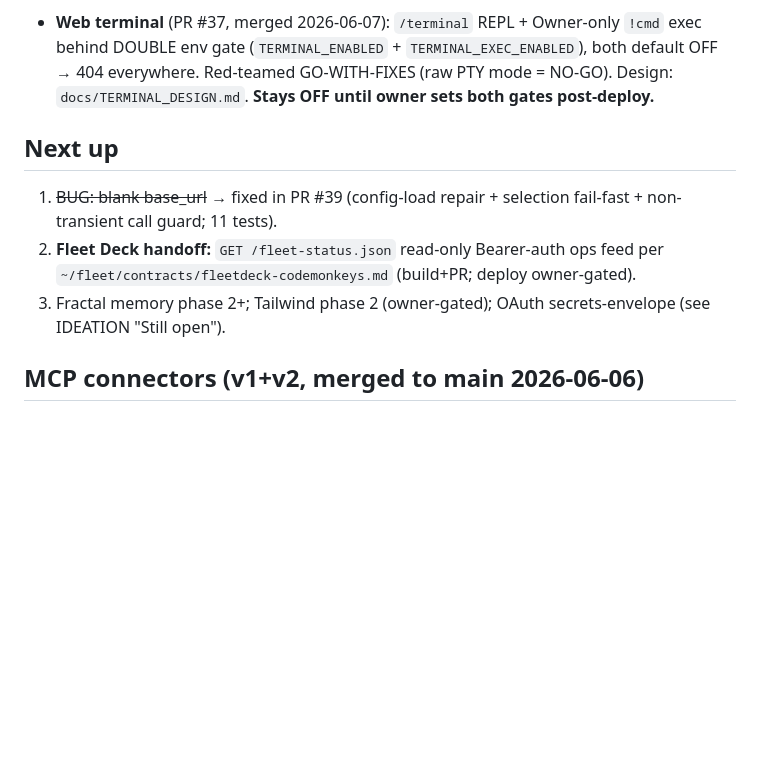
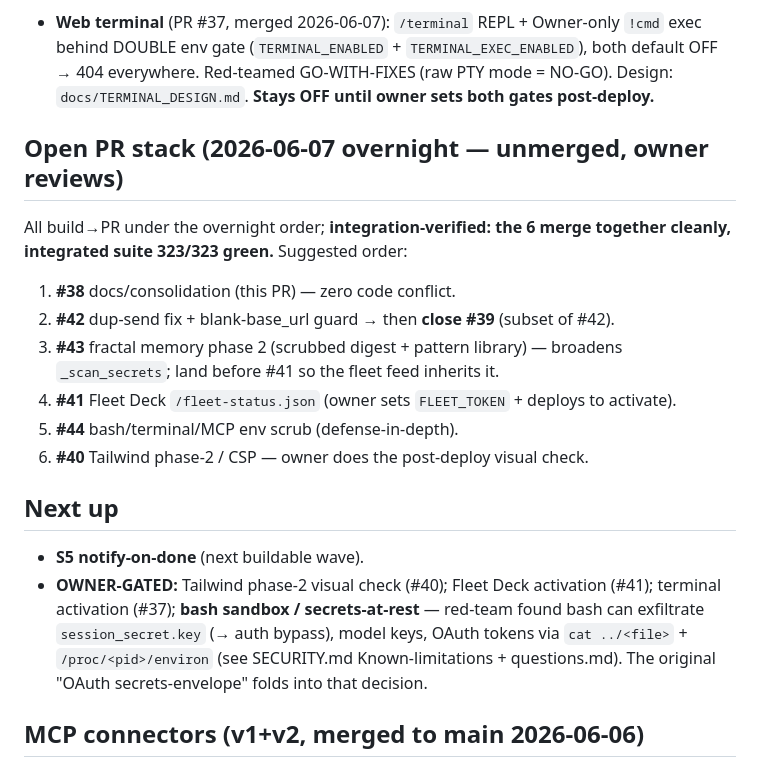
Before and after one commit to subtiliorars-sys/CodeMonkeys, a Markdown page: docs/STATE.md, the part around the change. Rendered like a GitHub page; blank space fills up the shorter version.

Commit message:
Wave 11 (consolidation) — refresh standing list + PR stack; integration-verified
- IDEATION: S1-S3 shipped (PRs #39/#42, #41, #43), S4-A shipped (#44),
  S4-B owner-gated; next buildable = S5 notify-on-done.
- STATE: open PR stack + suggested merge order.
- Integration check: all 6 open PRs merge together cleanly in order,
  integrated suite 323/323 green (no cross-PR conflict, incl. #43+#44 both
  touching the secret region). No new scope.

Co-Authored-By: Claude Opus 4.8 (1M context) <noreply@anthropic.com>

```diff
--- a/docs/STATE.md
+++ b/docs/STATE.md
@@ -104,14 +104,24 @@ Daystrom agent corps in `corps/`. Full overview: `README.md` +
   NO-GO). Design: `docs/TERMINAL_DESIGN.md`. **Stays OFF until owner sets both
   gates post-deploy.**
 
+## Open PR stack (2026-06-07 overnight — unmerged, owner reviews)
+All build→PR under the overnight order; **integration-verified: the 6 merge
+together cleanly, integrated suite 323/323 green.** Suggested order:
+1. **#38** docs/consolidation (this PR) — zero code conflict.
+2. **#42** dup-send fix + blank-base_url guard → then **close #39** (subset of #42).
+3. **#43** fractal memory phase 2 (scrubbed digest + pattern library) — broadens
+   `_scan_secrets`; land before #41 so the fleet feed inherits it.
+4. **#41** Fleet Deck `/fleet-status.json` (owner sets `FLEET_TOKEN` + deploys to activate).
+5. **#44** bash/terminal/MCP env scrub (defense-in-depth).
+6. **#40** Tailwind phase-2 / CSP — owner does the post-deploy visual check.
+
 ## Next up
-1. ~~BUG: blank base_url~~ → fixed in PR #39 (config-load repair + selection
-   fail-fast + non-transient call guard; 11 tests).
-2. **Fleet Deck handoff:** `GET /fleet-status.json` read-only Bearer-auth ops
-   feed per `~/fleet/contracts/fleetdeck-codemonkeys.md` (build+PR; deploy
-   owner-gated).
-3. Fractal memory phase 2+; Tailwind phase 2 (owner-gated); OAuth
-   secrets-envelope (see IDEATION "Still open").
+- **S5 notify-on-done** (next buildable wave).
+- **OWNER-GATED:** Tailwind phase-2 visual check (#40); Fleet Deck activation (#41);
+  terminal activation (#37); **bash sandbox / secrets-at-rest** — red-team found bash
+  can exfiltrate `session_secret.key` (→ auth bypass), model keys, OAuth tokens via
+  `cat ../<file>` + `/proc/<pid>/environ` (see SECURITY.md Known-limitations +
+  questions.md). The original "OAuth secrets-envelope" folds into that decision.
 
 ## MCP connectors (v1+v2, merged to main 2026-06-06)
 - Sync Streamable-HTTP JSON-RPC client over `requests` (no new deps, no SDK).
```
Also changed, not shown: docs/IDEATION.md (+9 -4 lines).
